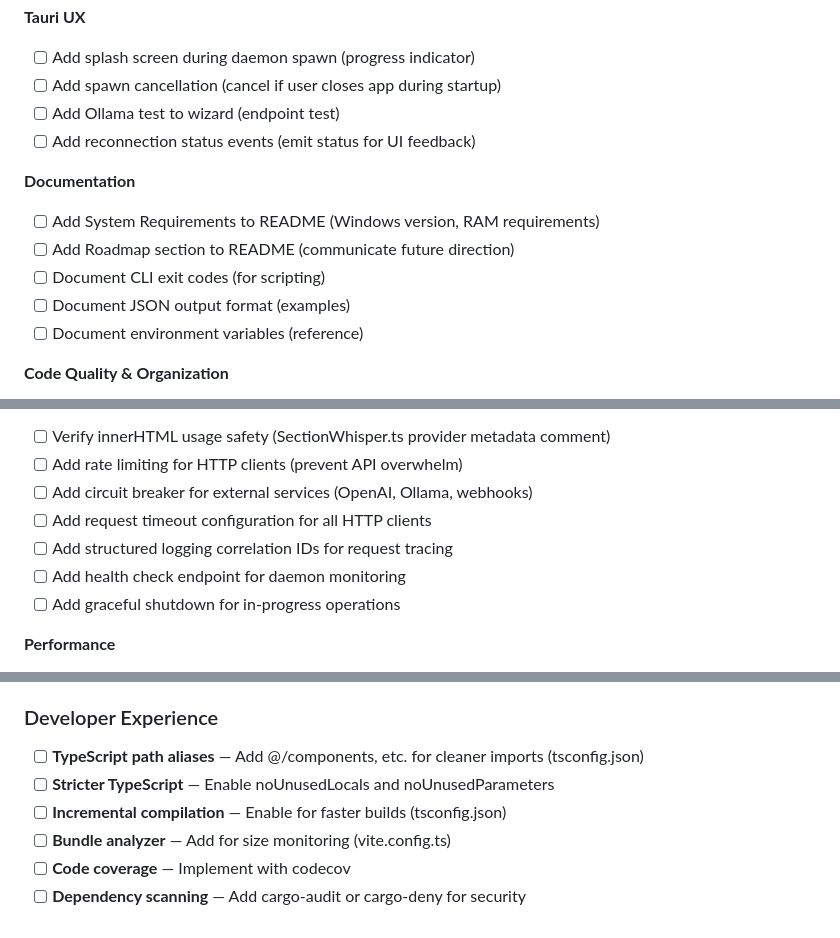
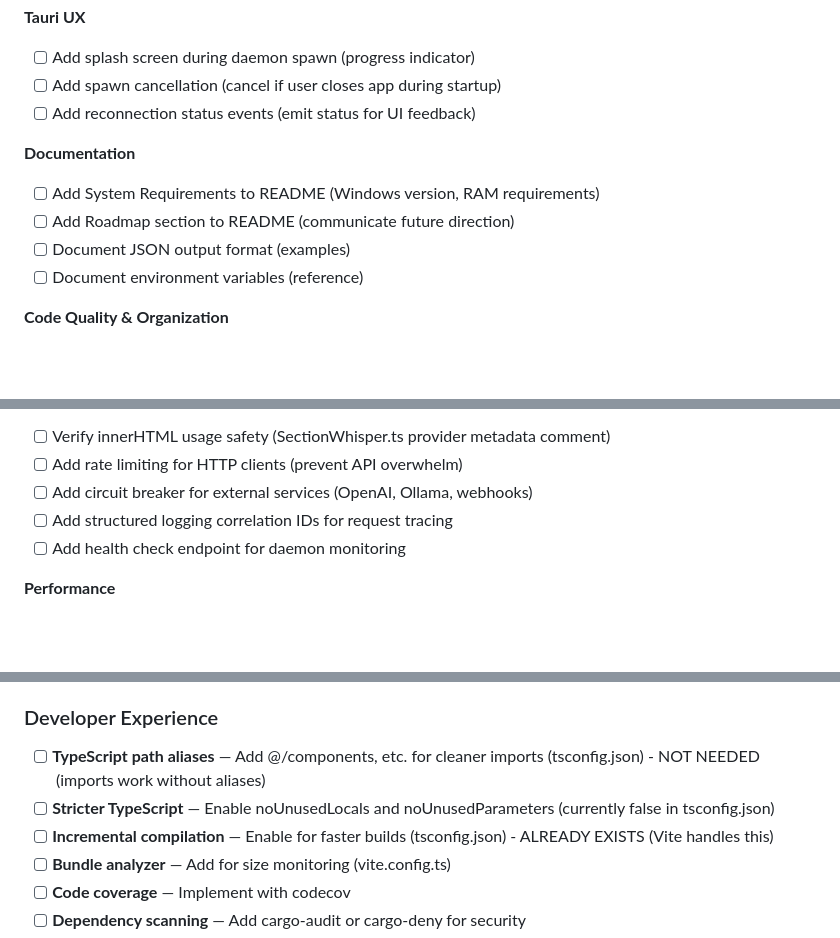
Before and after one commit to namefailed/phoneme, a Markdown page: ROADMAP.md, 3 parts joined by grey strips. Drawn GitHub-style; blank space fills up the shorter version.

Commit message:
Remove already-implemented items from ROADMAP.md
Removed items that are already implemented:
- Request timeout configuration (exists in transcription.rs, llm.rs, webhook.rs)
- Graceful shutdown (ShutdownCoordinator exists)
- Ollama test to wizard (wizard_ping_ollama exists)
- CLI exit codes documentation (exit.rs exists)

Updated Developer Experience items with verification status:
- TypeScript path aliases (not needed, imports work)
- Incremental compilation (Vite handles this)

```diff
--- a/ROADMAP.md
+++ b/ROADMAP.md
@@ -57,13 +57,11 @@ This roadmap tracks planned features, improvements, and strategic initiatives fo
 **Tauri UX**
 - [ ] Add splash screen during daemon spawn (progress indicator)
 - [ ] Add spawn cancellation (cancel if user closes app during startup)
-- [ ] Add Ollama test to wizard (endpoint test)
 - [ ] Add reconnection status events (emit status for UI feedback)
 
 **Documentation**
 - [ ] Add System Requirements to README (Windows version, RAM requirements)
 - [ ] Add Roadmap section to README (communicate future direction)
-- [ ] Document CLI exit codes (for scripting)
 - [ ] Document JSON output format (examples)
 - [ ] Document environment variables (reference)
 
@@ -92,10 +90,8 @@ This roadmap tracks planned features, improvements, and strategic initiatives fo
 - [ ] Verify innerHTML usage safety (SectionWhisper.ts provider metadata comment)
 - [ ] Add rate limiting for HTTP clients (prevent API overwhelm)
 - [ ] Add circuit breaker for external services (OpenAI, Ollama, webhooks)
-- [ ] Add request timeout configuration for all HTTP clients
 - [ ] Add structured logging correlation IDs for request tracing
 - [ ] Add health check endpoint for daemon monitoring
-- [ ] Add graceful shutdown for in-progress operations
 
 **Performance**
 - [ ] Reduce unnecessary http.clone() calls in transcription.rs (7 times)
@@ -203,9 +199,9 @@ This roadmap tracks planned features, improvements, and strategic initiatives fo
 - [ ] **Scoped permissions** — Replace broad default permissions with scoped permissions (capabilities/default.json)
 
 ### Developer Experience
-- [ ] **TypeScript path aliases** — Add @/components, etc. for cleaner imports (tsconfig.json)
-- [ ] **Stricter TypeScript** — Enable noUnusedLocals and noUnusedParameters
-- [ ] **Incremental compilation** — Enable for faster builds (tsconfig.json)
+- [ ] **TypeScript path aliases** — Add @/components, etc. for cleaner imports (tsconfig.json) - NOT NEEDED (imports work without aliases)
+- [ ] **Stricter TypeScript** — Enable noUnusedLocals and noUnusedParameters (currently false in tsconfig.json)
+- [ ] **Incremental compilation** — Enable for faster builds (tsconfig.json) - ALREADY EXISTS (Vite handles this)
 - [ ] **Bundle analyzer** — Add for size monitoring (vite.config.ts)
 - [ ] **Code coverage** — Implement with codecov
 - [ ] **Dependency scanning** — Add cargo-audit or cargo-deny for security
```
